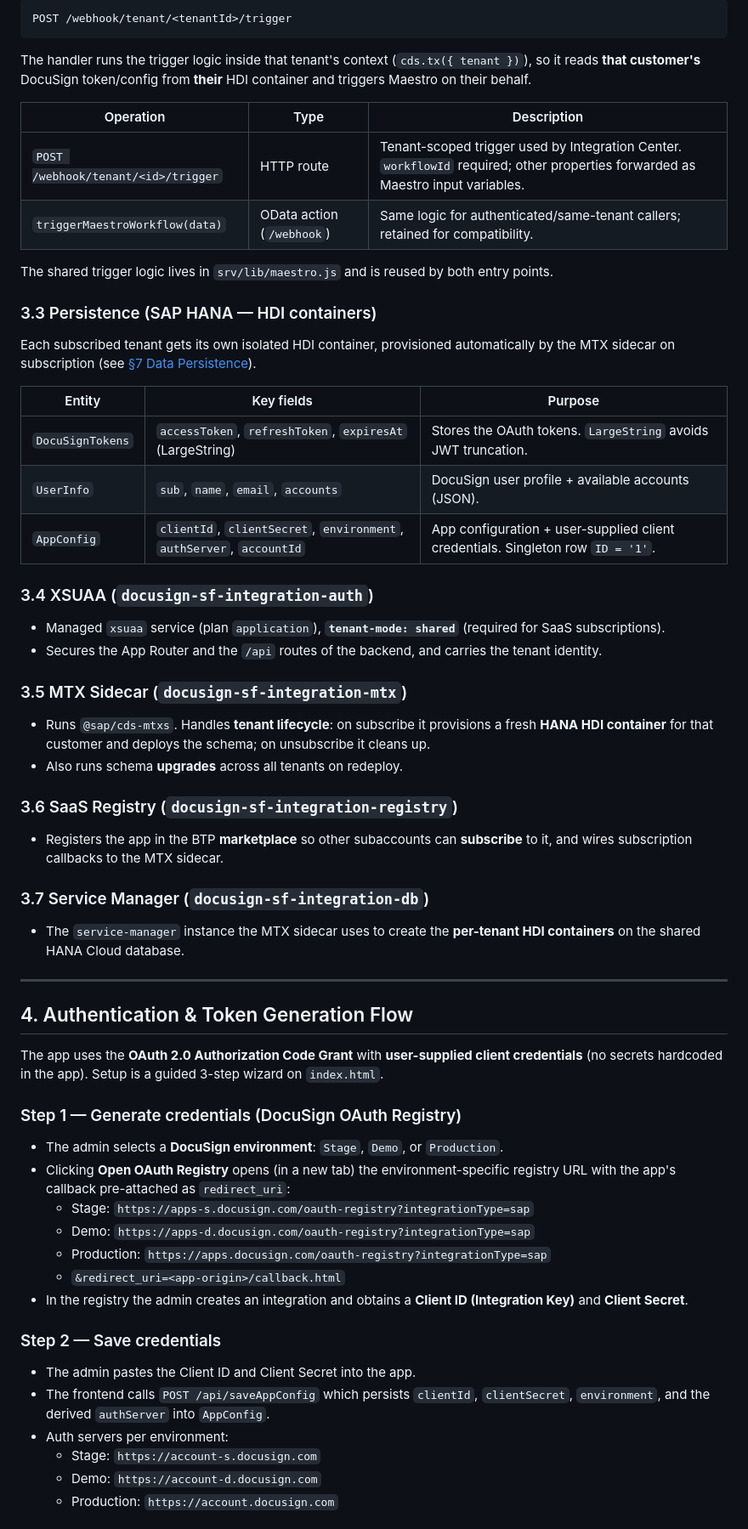
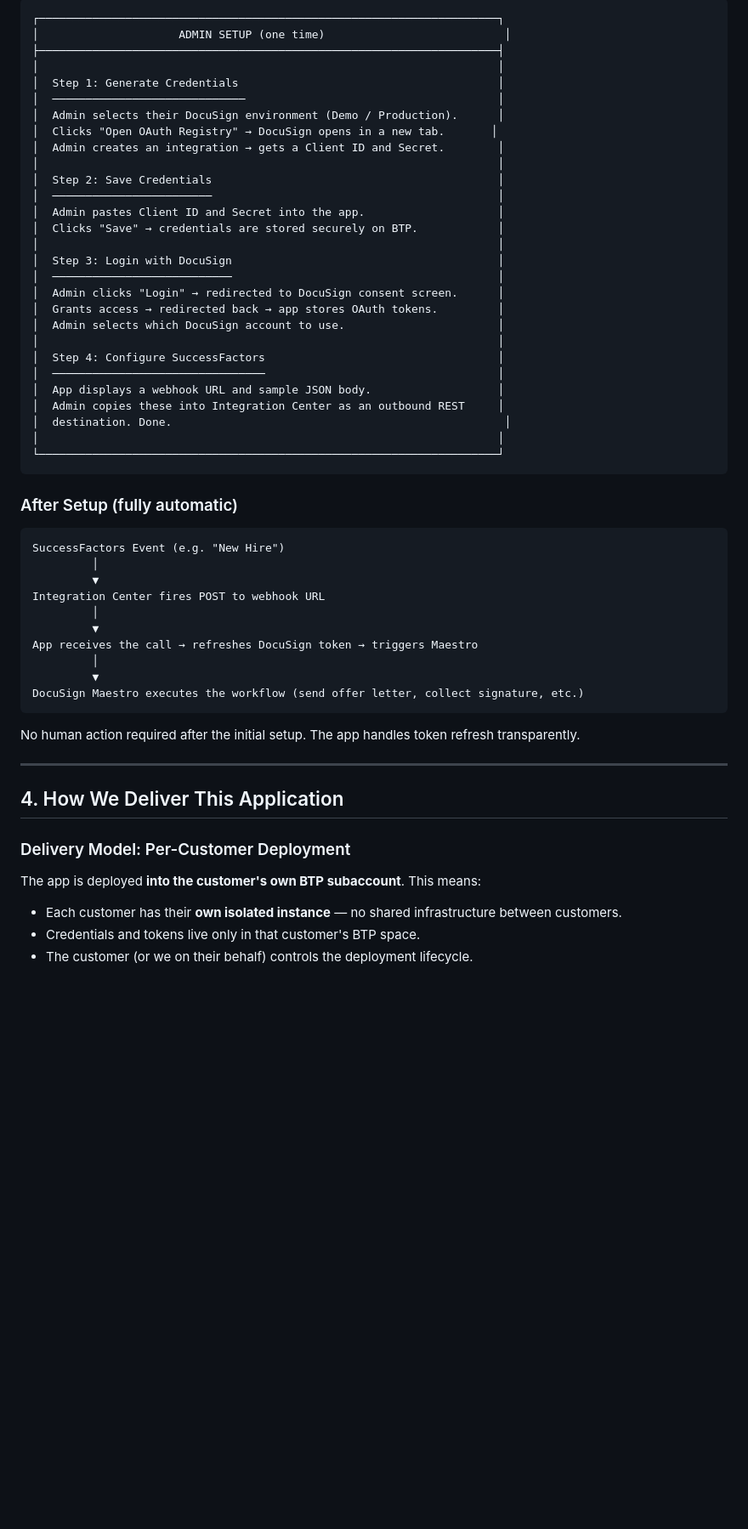
Before and after one commit to deepanshudeepanshu-commits/docusign-sf-integration, a Markdown page: docs/ARCHITECTURE.md, the part around one of its changes. Shown at 85% size. Rendered like a GitHub page; blank space fills up the shorter version.

````diff
--- a/docs/ARCHITECTURE.md
+++ b/docs/ARCHITECTURE.md
@@ -120,60 +47,61 @@ SuccessFactors Integration Center calls an **unauthenticated** endpoint, so it c
 
 ```
-POST /webhook/tenant/<tenantId>/trigger
+┌─────────────────────────────────────────────────────────────────────┐
+│                     ADMIN SETUP (one time)                           │
+├─────────────────────────────────────────────────────────────────────┤
+│                                                                     │
+│  Step 1: Generate Credentials                                       │
+│  ─────────────────────────────                                      │
+│  Admin selects their DocuSign environment (Demo / Production).      │
+│  Clicks "Open OAuth Registry" → DocuSign opens in a new tab.       │
+│  Admin creates an integration → gets a Client ID and Secret.        │
+│                                                                     │
+│  Step 2: Save Credentials                                           │
+│  ────────────────────────                                           │
+│  Admin pastes Client ID and Secret into the app.                    │
+│  Clicks "Save" → credentials are stored securely on BTP.            │
+│                                                                     │
+│  Step 3: Login with DocuSign                                        │
+│  ───────────────────────────                                        │
+│  Admin clicks "Login" → redirected to DocuSign consent screen.      │
+│  Grants access → redirected back → app stores OAuth tokens.         │
+│  Admin selects which DocuSign account to use.                       │
+│                                                                     │
+│  Step 4: Configure SuccessFactors                                   │
+│  ────────────────────────────────                                   │
+│  App displays a webhook URL and sample JSON body.                   │
+│  Admin copies these into Integration Center as an outbound REST     │
+│  destination. Done.                                                  │
+│                                                                     │
+└─────────────────────────────────────────────────────────────────────┘
 ```
 
-The handler runs the trigger logic inside that tenant's context (`cds.tx({ tenant })`), so it reads **that customer's** DocuSign token/config from **their** HDI container and triggers Maestro on their behalf.
+### After Setup (fully automatic)
 
-| Operation | Type | Description |
-|---|---|---|
-| `POST /webhook/tenant/<id>/trigger` | HTTP route | Tenant-scoped trigger used by Integration Center. `workflowId` required; other properties forwarded as Maestro input variables. |
-| `triggerMaestroWorkflow(data)` | OData action (`/webhook`) | Same logic for authenticated/same-tenant callers; retained for compatibility. |
+```
+SuccessFactors Event (e.g. "New Hire")
+         │
+         ▼
+Integration Center fires POST to webhook URL
+         │
+         ▼
+App receives the call → refreshes DocuSign token → triggers Maestro
+         │
+         ▼
+DocuSign Maestro executes the workflow (send offer letter, collect signature, etc.)
+```
 
-The shared trigger logic lives in `srv/lib/maestro.js` and is reused by both entry points.
-
-### 3.3 Persistence (SAP HANA — HDI containers)
-Each subscribed tenant gets its own isolated HDI container, provisioned automatically by the MTX sidecar on subscription (see [§7 Data Persistence](#7-data-persistence-model)).
-
-| Entity | Key fields | Purpose |
-|---|---|---|
-| `DocuSignTokens` | `accessToken`, `refreshToken`, `expiresAt` (LargeString) | Stores the OAuth tokens. `LargeString` avoids JWT truncation. |
-| `UserInfo` | `sub`, `name`, `email`, `accounts` | DocuSign user profile + available accounts (JSON). |
-| `AppConfig` | `clientId`, `clientSecret`, `environment`, `authServer`, `accountId` | App configuration + user-supplied client credentials. Singleton row `ID = '1'`. |
-
-### 3.4 XSUAA (`docusign-sf-integration-auth`)
-- Managed `xsuaa` service (plan `application`), **`tenant-mode: shared`** (required for SaaS subscriptions).
-- Secures the App Router and the `/api` routes of the backend, and carries the tenant identity.
-
-### 3.5 MTX Sidecar (`docusign-sf-integration-mtx`)
-- Runs `@sap/cds-mtxs`. Handles **tenant lifecycle**: on subscribe it provisions a fresh **HANA HDI container** for that customer and deploys the schema; on unsubscribe it cleans up.
-- Also runs schema **upgrades** across all tenants on redeploy.
-
-### 3.6 SaaS Registry (`docusign-sf-integration-registry`)
-- Registers the app in the BTP **marketplace** so other subaccounts can **subscribe** to it, and wires subscription callbacks to the MTX sidecar.
-
-### 3.7 Service Manager (`docusign-sf-integration-db`)
-- The `service-manager` instance the MTX sidecar uses to create the **per-tenant HDI containers** on the shared HANA Cloud database.
+No human action required after the initial setup. The app handles token refresh transparently.
 
 ---
 
-## 4. Authentication & Token Generation Flow
+## 4. How We Deliver This Application
 
-The app uses the **OAuth 2.0 Authorization Code Grant** with **user-supplied client credentials** (no secrets hardcoded in the app). Setup is a guided 3-step wizard on `index.html`.
+### Delivery Model: Per-Customer Deployment
 
-### Step 1 — Generate credentials (DocuSign OAuth Registry)
-- The admin selects a **DocuSign environment**: `Stage`, `Demo`, or `Production`.
-- Clicking **Open OAuth Registry** opens (in a new tab) the environment-specific registry URL with the app's callback pre-attached as `redirect_uri`:
-  - Stage: `https://apps-s.docusign.com/oauth-registry?integrationType=sap`
-  - Demo: `https://apps-d.docusign.com/oauth-registry?integrationType=sap`
-  - Production: `https://apps.docusign.com/oauth-registry?integrationType=sap`
-  - `&redirect_uri=<app-origin>/callback.html`
-- In the registry the admin creates an integration and obtains a **Client ID (Integration Key)** and **Client Secret**.
+The app is deployed **into the customer's own BTP subaccount**. This means:
 
-### Step 2 — Save credentials
-- The admin pastes the Client ID and Client Secret into the app.
-- The frontend calls `POST /api/saveAppConfig` which persists `clientId`, `clientSecret`, `environment`, and the derived `authServer` into `AppConfig`.
-- Auth servers per environment:
-  - Stage: `https://account-s.docusign.com`
-  - Demo: `https://account-d.docusign.com`
-  - Production: `https://account.docusign.com`
+- Each customer has their **own isolated instance** — no shared infrastructure between customers.
+- Credentials and tokens live only in that customer's BTP space.
+- The customer (or we on their behalf) controls the deployment lifecycle.
 
````
Also changed, not shown: other parts of docs/ARCHITECTURE.md (+293 -228 lines).
